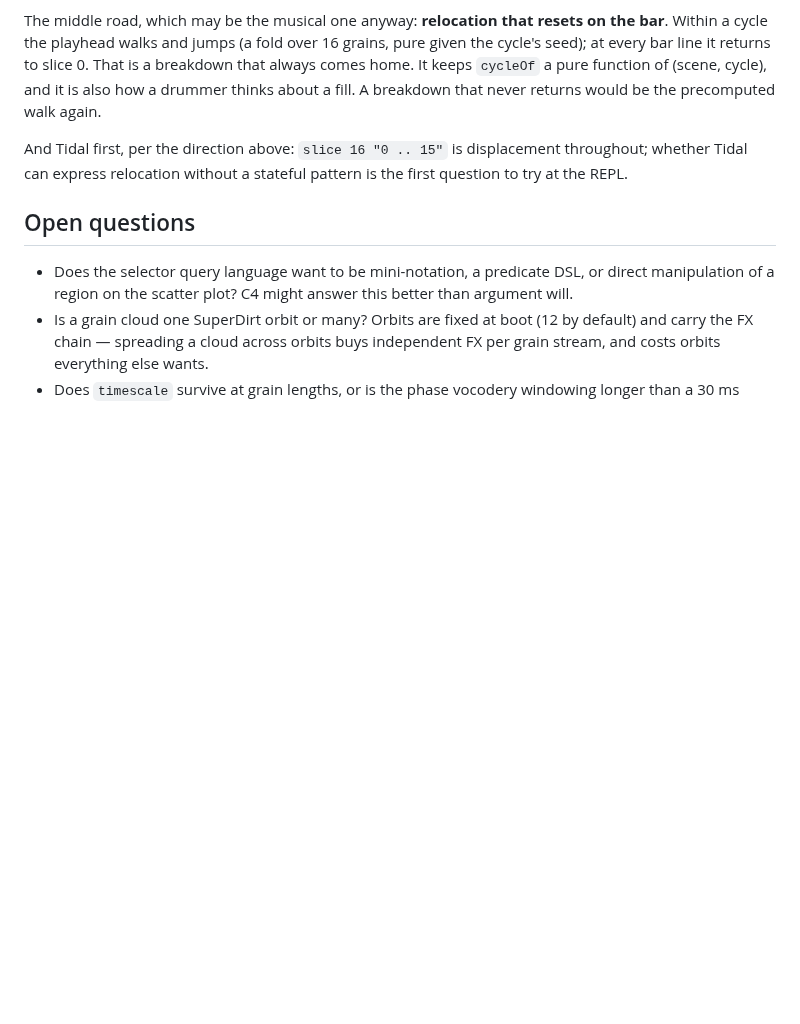
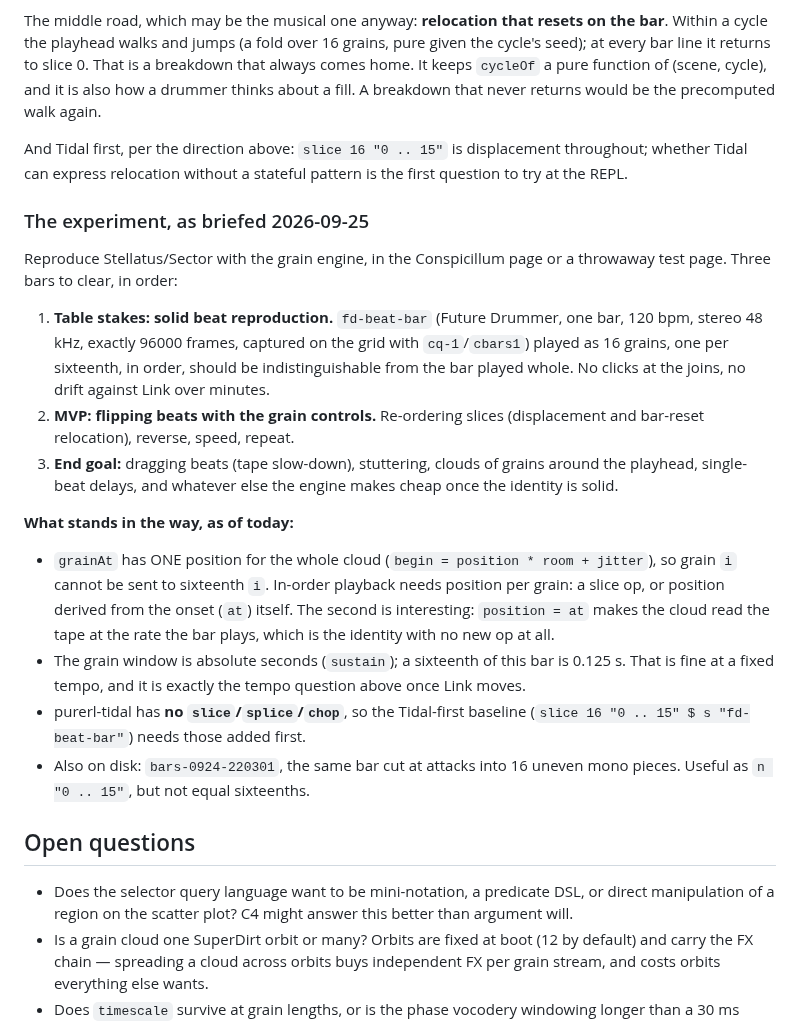
Before and after one commit to afcondon/triggerfish, a Markdown page: docs/CONSPICILLUM-DESIGN.md, the part around the change. GitHub-like rendering; blank space fills up the shorter version.

Commit message:
Brief the Sector experiment: table stakes, MVP, end goal, and what blocks it
Co-Authored-By: Claude Opus 5.5 (1M context) <noreply@anthropic.com>
Claude-Session: https://claude.ai/code/session_01UKpgvaHGH3rkiWXz7oSLup

```diff
--- a/docs/CONSPICILLUM-DESIGN.md
+++ b/docs/CONSPICILLUM-DESIGN.md
@@ -1327,6 +1327,36 @@ And Tidal first, per the direction above: `slice 16 "0 .. 15"` is displacement
 throughout; whether Tidal can express relocation without a stateful pattern is
 the first question to try at the REPL.
 
+### The experiment, as briefed 2026-09-25
+
+Reproduce Stellatus/Sector with the grain engine, in the Conspicillum page or a
+throwaway test page. Three bars to clear, in order:
+
+1. **Table stakes: solid beat reproduction.** `fd-beat-bar` (Future Drummer, one
+   bar, 120 bpm, stereo 48 kHz, exactly 96000 frames, captured on the grid with
+   `cq-1`/`cbars1`) played as 16 grains, one per sixteenth, in order, should be
+   indistinguishable from the bar played whole. No clicks at the joins, no drift
+   against Link over minutes.
+2. **MVP: flipping beats with the grain controls.** Re-ordering slices
+   (displacement and bar-reset relocation), reverse, speed, repeat.
+3. **End goal:** dragging beats (tape slow-down), stuttering, clouds of grains
+   around the playhead, single-beat delays, and whatever else the engine makes
+   cheap once the identity is solid.
+
+**What stands in the way, as of today:**
+- `grainAt` has ONE position for the whole cloud (`begin = position * room +
+  jitter`), so grain `i` cannot be sent to sixteenth `i`. In-order playback needs
+  position per grain: a slice op, or position derived from the onset (`at`)
+  itself. The second is interesting: `position = at` makes the cloud read the
+  tape at the rate the bar plays, which is the identity with no new op at all.
+- The grain window is absolute seconds (`sustain`); a sixteenth of this bar is
+  0.125 s. That is fine at a fixed tempo, and it is exactly the tempo question
+  above once Link moves.
+- purerl-tidal has **no `slice`/`splice`/`chop`**, so the Tidal-first baseline
+  (`slice 16 "0 .. 15" $ s "fd-beat-bar"`) needs those added first.
+- Also on disk: `bars-0924-220301`, the same bar cut at attacks into 16 uneven
+  mono pieces. Useful as `n "0 .. 15"`, but not equal sixteenths.
+
 ## Open questions
 
 - Does the selector query language want to be mini-notation, a predicate
```
